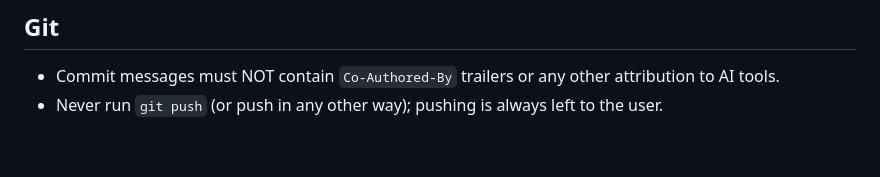
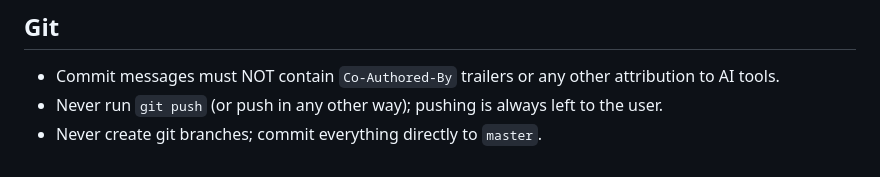
Before and after one commit to pwittchen/kayet, a Markdown page: CLAUDE.md, the part around the change. Drawn GitHub-style.

Commit message:
Require committing directly to master in CLAUDE.md

```diff
--- a/CLAUDE.md
+++ b/CLAUDE.md
@@ -53,3 +53,4 @@ Target platforms are Apple Silicon and Intel macOS (a separate build and `.dmg`
 
 - Commit messages must NOT contain `Co-Authored-By` trailers or any other attribution to AI tools.
 - Never run `git push` (or push in any other way); pushing is always left to the user.
+- Never create git branches; commit everything directly to `master`.
```
